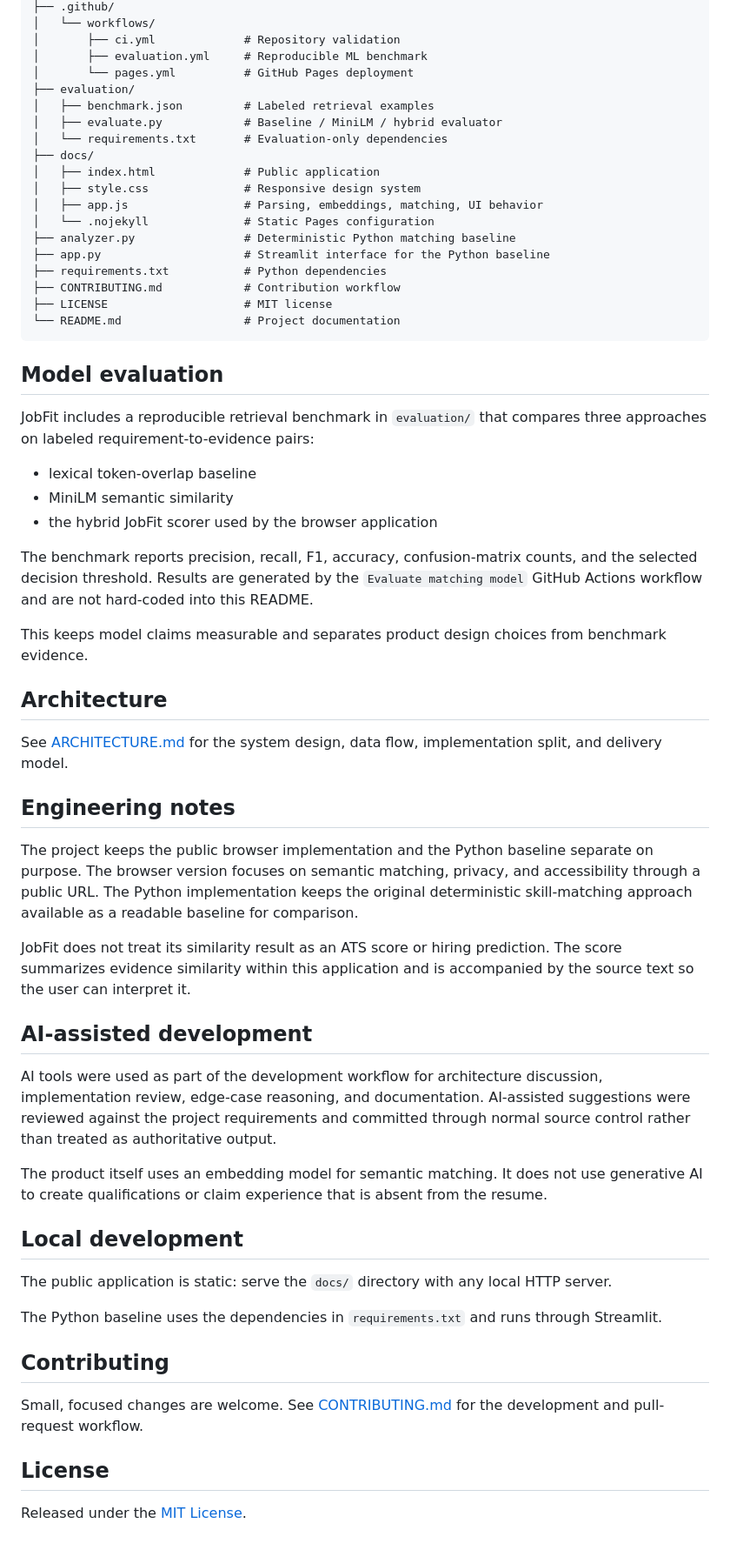
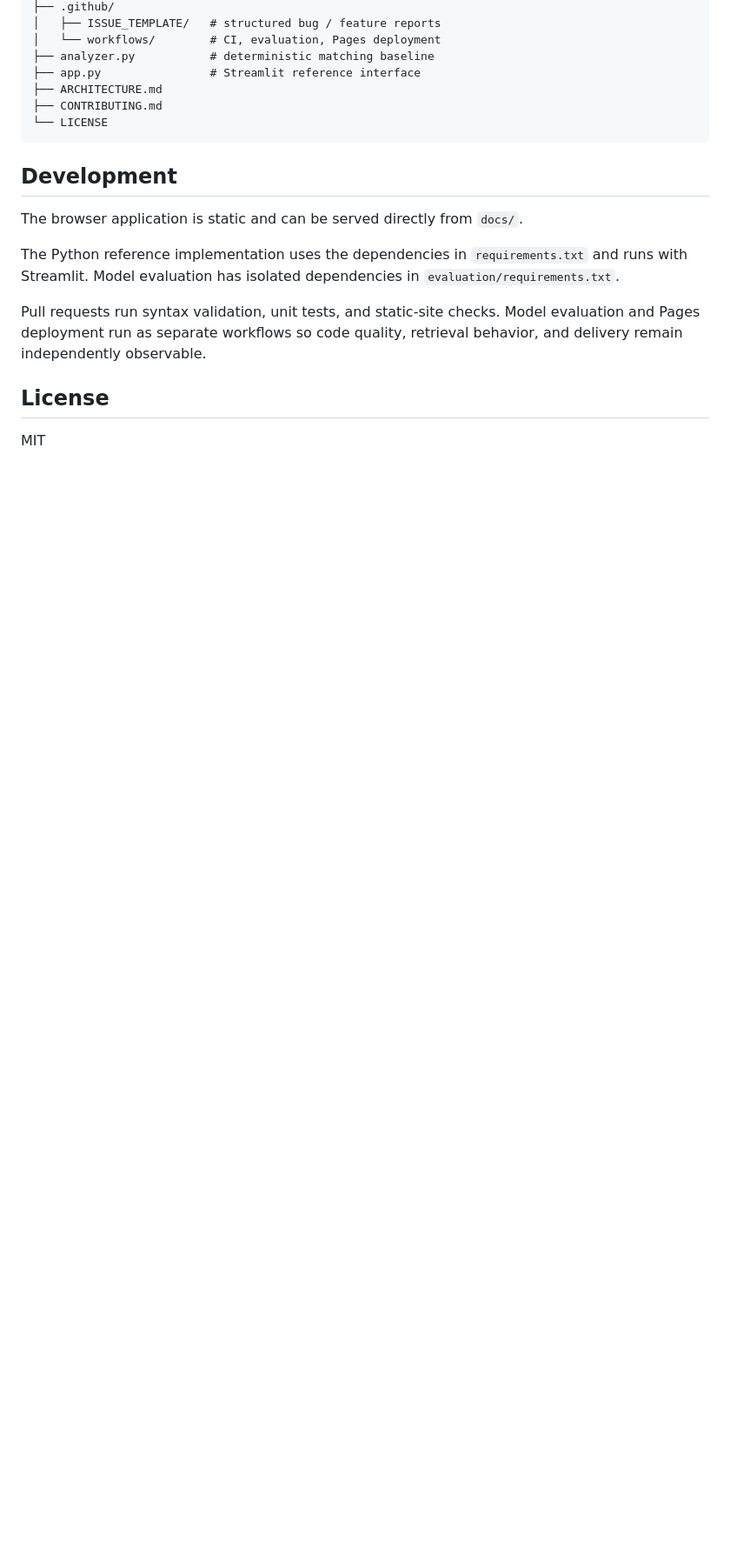
Before and after one commit to Abdelrahmany-Radwan/JobFit, a Markdown page: README.md, the part around one of its changes. Shown at 87% size. Drawn GitHub-style; blank space fills up the shorter version.

Commit message:
Tighten README around engineering evidence

````diff
--- a/README.md
+++ b/README.md
@@ -64,63 +73,21 @@ JobFit/
 ├── .github/
-│   └── workflows/
-│       ├── ci.yml             # Repository validation
-│       ├── evaluation.yml     # Reproducible ML benchmark
-│       └── pages.yml          # GitHub Pages deployment
-├── evaluation/
-│   ├── benchmark.json         # Labeled retrieval examples
-│   ├── evaluate.py            # Baseline / MiniLM / hybrid evaluator
-│   └── requirements.txt       # Evaluation-only dependencies
-├── docs/
-│   ├── index.html             # Public application
-│   ├── style.css              # Responsive design system
-│   ├── app.js                 # Parsing, embeddings, matching, UI behavior
-│   └── .nojekyll              # Static Pages configuration
-├── analyzer.py                # Deterministic Python matching baseline
-├── app.py                     # Streamlit interface for the Python baseline
-├── requirements.txt           # Python dependencies
-├── CONTRIBUTING.md            # Contribution workflow
-├── LICENSE                    # MIT license
-└── README.md                  # Project documentation
+│   ├── ISSUE_TEMPLATE/   # structured bug / feature reports
+│   └── workflows/        # CI, evaluation, Pages deployment
+├── analyzer.py           # deterministic matching baseline
+├── app.py                # Streamlit reference interface
+├── ARCHITECTURE.md
+├── CONTRIBUTING.md
+└── LICENSE
 ```
 
-## Model evaluation
+## Development
 
-JobFit includes a reproducible retrieval benchmark in `evaluation/` that compares three approaches on labeled requirement-to-evidence pairs:
+The browser application is static and can be served directly from `docs/`.
 
-- lexical token-overlap baseline
-- MiniLM semantic similarity
-- the hybrid JobFit scorer used by the browser application
+The Python reference implementation uses the dependencies in `requirements.txt` and runs with Streamlit. Model evaluation has isolated dependencies in `evaluation/requirements.txt`.
 
-The benchmark reports precision, recall, F1, accuracy, confusion-matrix counts, and the selected decision threshold. Results are generated by the `Evaluate matching model` GitHub Actions workflow and are not hard-coded into this README.
-
-This keeps model claims measurable and separates product design choices from benchmark evidence.
-
-## Architecture
-
-See [ARCHITECTURE.md](ARCHITECTURE.md) for the system design, data flow, implementation split, and delivery model.
-
-## Engineering notes
-
-The project keeps the public browser implementation and the Python baseline separate on purpose. The browser version focuses on semantic matching, privacy, and accessibility through a public URL. The Python implementation keeps the original deterministic skill-matching approach available as a readable baseline for comparison.
-
-JobFit does not treat its similarity result as an ATS score or hiring prediction. The score summarizes evidence similarity within this application and is accompanied by the source text so the user can interpret it.
-
-## AI-assisted development
-
-AI tools were used as part of the development workflow for architecture discussion, implementation review, edge-case reasoning, and documentation. AI-assisted suggestions were reviewed against the project requirements and committed through normal source control rather than treated as authoritative output.
-
-The product itself uses an embedding model for semantic matching. It does not use generative AI to create qualifications or claim experience that is absent from the resume.
-
-## Local development
-
-The public application is static: serve the `docs/` directory with any local HTTP server.
-
-The Python baseline uses the dependencies in `requirements.txt` and runs through Streamlit.
-
-## Contributing
-
-Small, focused changes are welcome. See [CONTRIBUTING.md](CONTRIBUTING.md) for the development and pull-request workflow.
+Pull requests run syntax validation, unit tests, and static-site checks. Model evaluation and Pages deployment run as separate workflows so code quality, retrieval behavior, and delivery remain independently observable.
 
 ## License
 
-Released under the [MIT License](LICENSE).
+MIT
````
Also changed, not shown: other parts of README.md (+58 -49 lines).
